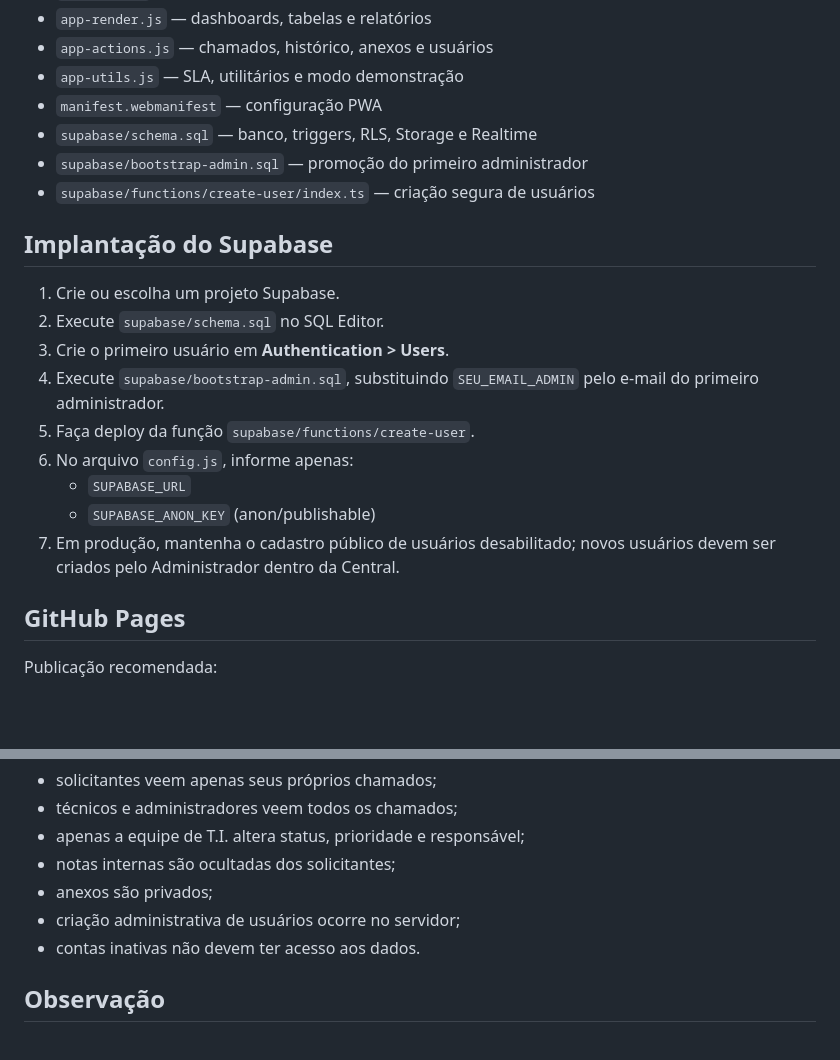
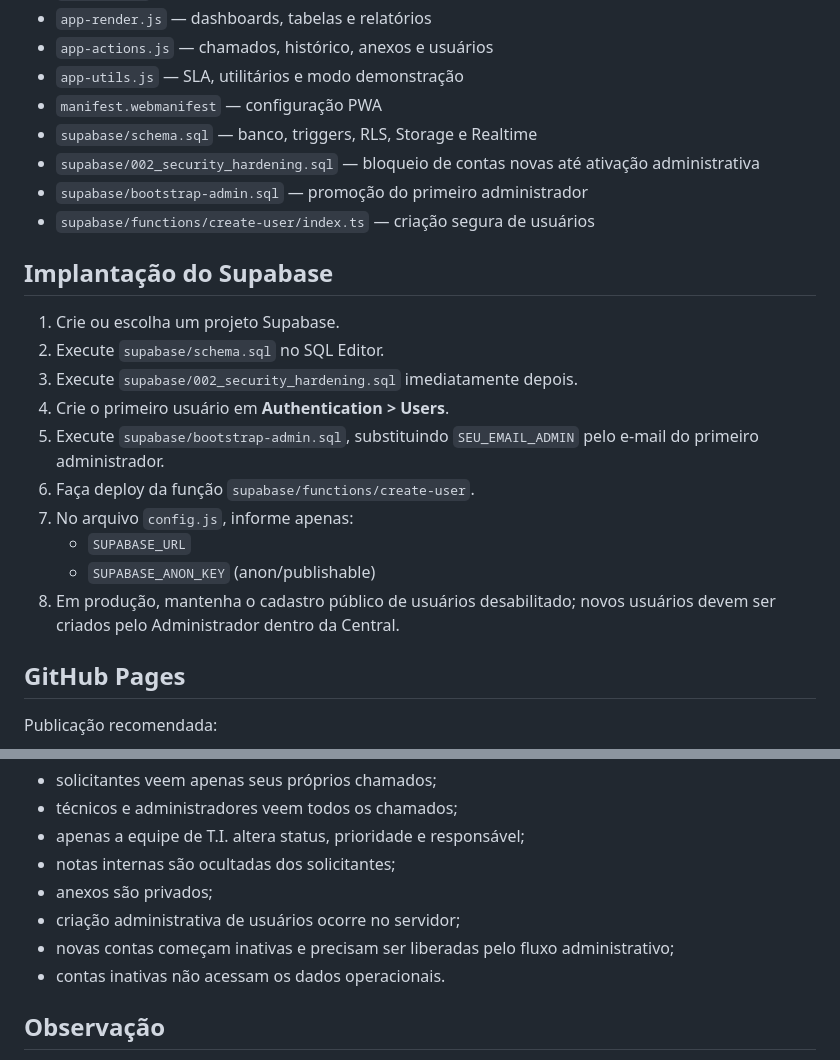
Before and after one commit to Diw87/chamado-ti, a Markdown page: README.md, 2 parts joined by grey strips. GitHub-like rendering; blank space fills up the shorter version.

Commit message:
docs: incluir hardening obrigatório do Supabase

```diff
--- a/README.md
+++ b/README.md
@@ -56,6 +56,7 @@ A chave `service_role` nunca deve ficar no GitHub ou no navegador. Ela é usada
 - `app-utils.js` — SLA, utilitários e modo demonstração
 - `manifest.webmanifest` — configuração PWA
 - `supabase/schema.sql` — banco, triggers, RLS, Storage e Realtime
+- `supabase/002_security_hardening.sql` — bloqueio de contas novas até ativação administrativa
 - `supabase/bootstrap-admin.sql` — promoção do primeiro administrador
 - `supabase/functions/create-user/index.ts` — criação segura de usuários
 
@@ -63,13 +64,14 @@ A chave `service_role` nunca deve ficar no GitHub ou no navegador. Ela é usada
 
 1. Crie ou escolha um projeto Supabase.
 2. Execute `supabase/schema.sql` no SQL Editor.
-3. Crie o primeiro usuário em **Authentication > Users**.
-4. Execute `supabase/bootstrap-admin.sql`, substituindo `SEU_EMAIL_ADMIN` pelo e-mail do primeiro administrador.
-5. Faça deploy da função `supabase/functions/create-user`.
-6. No arquivo `config.js`, informe apenas:
+3. Execute `supabase/002_security_hardening.sql` imediatamente depois.
+4. Crie o primeiro usuário em **Authentication > Users**.
+5. Execute `supabase/bootstrap-admin.sql`, substituindo `SEU_EMAIL_ADMIN` pelo e-mail do primeiro administrador.
+6. Faça deploy da função `supabase/functions/create-user`.
+7. No arquivo `config.js`, informe apenas:
    - `SUPABASE_URL`
    - `SUPABASE_ANON_KEY` (anon/publishable)
-7. Em produção, mantenha o cadastro público de usuários desabilitado; novos usuários devem ser criados pelo Administrador dentro da Central.
+8. Em produção, mantenha o cadastro público de usuários desabilitado; novos usuários devem ser criados pelo Administrador dentro da Central.
 
 ## GitHub Pages
 
@@ -90,7 +92,8 @@ O banco utiliza Row Level Security (RLS):
 - notas internas são ocultadas dos solicitantes;
 - anexos são privados;
 - criação administrativa de usuários ocorre no servidor;
-- contas inativas não devem ter acesso aos dados.
+- novas contas começam inativas e precisam ser liberadas pelo fluxo administrativo;
+- contas inativas não acessam os dados operacionais.
 
 ## Observação
 
```
